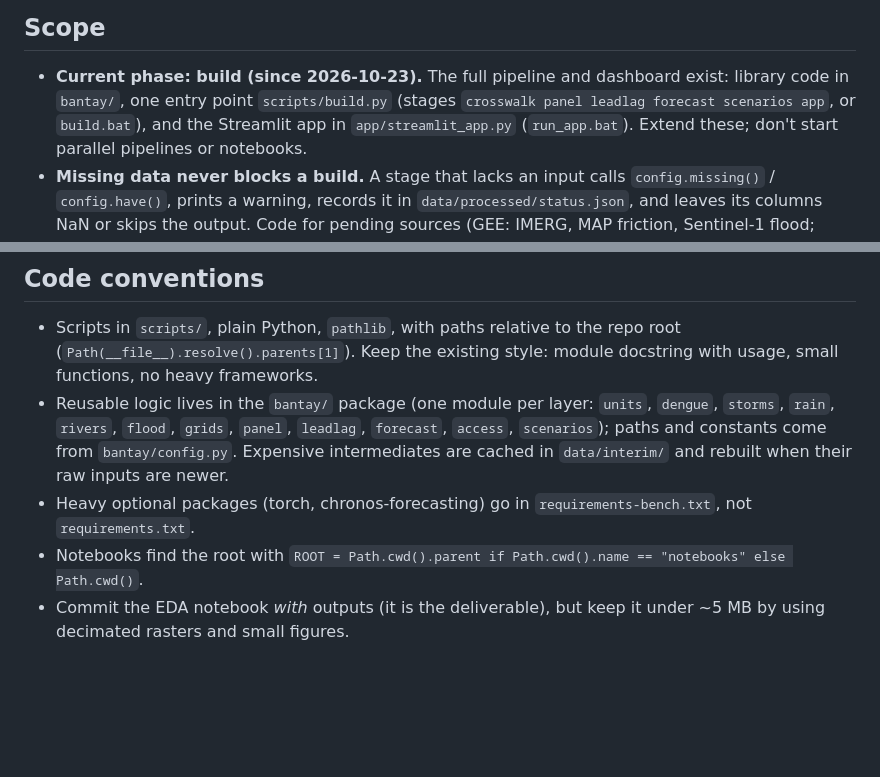
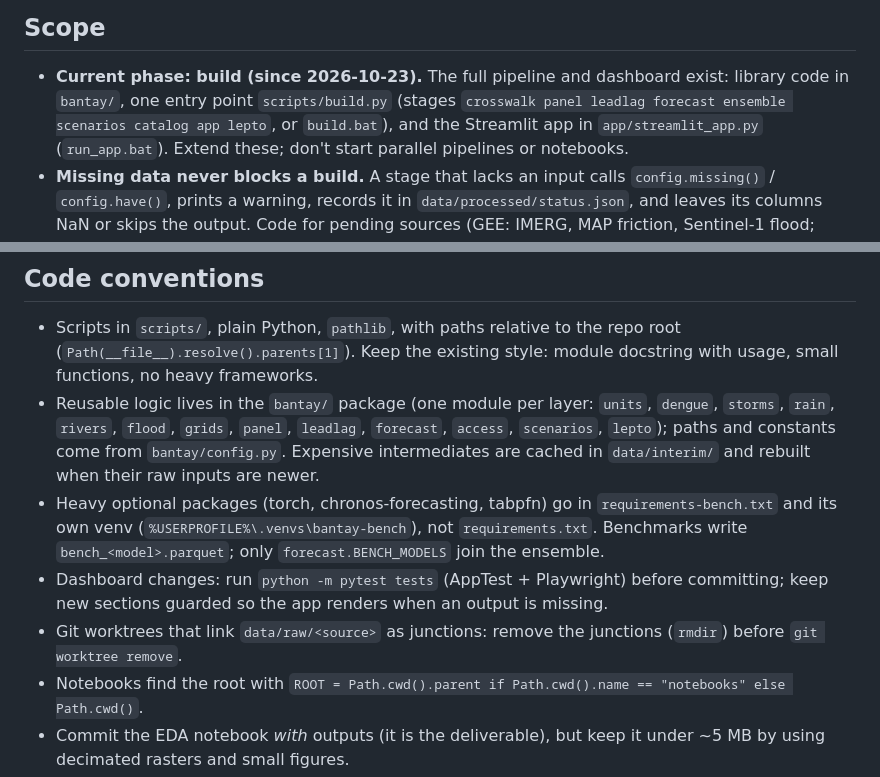
Before and after one commit to mcfcs/bantaybaha, a Markdown page: AGENTS.md, 2 parts joined by grey strips. GitHub-like rendering; blank space fills up the shorter version.

Commit message:
AGENTS: new stages and modules, bench venv, test-before-commit, worktree junction rule
Co-Authored-By: Claude Opus 5.5 (1M context) <noreply@anthropic.com>

```diff
--- a/AGENTS.md
+++ b/AGENTS.md
@@ -6,7 +6,7 @@ steps and the data findings. [README.md](README.md) has setup and the source lis
 ## Scope
 
 - **Current phase: build (since 2026-10-23).** The full pipeline and dashboard exist: library code in `bantay/`,
-  one entry point `scripts/build.py` (stages `crosswalk panel leadlag forecast scenarios app`, or `build.bat`), and the
+  one entry point `scripts/build.py` (stages `crosswalk panel leadlag forecast ensemble scenarios catalog app lepto`, or `build.bat`), and the
   Streamlit app in `app/streamlit_app.py` (`run_app.bat`). Extend these; don't start parallel pipelines or notebooks.
 - **Missing data never blocks a build.** A stage that lacks an input calls `config.missing()` / `config.have()`, prints a
   warning, records it in `data/processed/status.json`, and leaves its columns NaN or skips the output. Code for pending
@@ -66,9 +66,14 @@ steps and the data findings. [README.md](README.md) has setup and the source lis
 - Scripts in `scripts/`, plain Python, `pathlib`, with paths relative to the repo root (`Path(__file__).resolve().parents[1]`).
   Keep the existing style: module docstring with usage, small functions, no heavy frameworks.
 - Reusable logic lives in the `bantay/` package (one module per layer: `units`, `dengue`, `storms`, `rain`, `rivers`,
-  `flood`, `grids`, `panel`, `leadlag`, `forecast`, `access`, `scenarios`); paths and constants come from `bantay/config.py`.
+  `flood`, `grids`, `panel`, `leadlag`, `forecast`, `access`, `scenarios`, `lepto`); paths and constants come from `bantay/config.py`.
   Expensive intermediates are cached in `data/interim/` and rebuilt when their raw inputs are newer.
-- Heavy optional packages (torch, chronos-forecasting) go in `requirements-bench.txt`, not `requirements.txt`.
+- Heavy optional packages (torch, chronos-forecasting, tabpfn) go in `requirements-bench.txt` and its own venv
+  (`%USERPROFILE%\.venvs\bantay-bench`), not `requirements.txt`. Benchmarks write `bench_<model>.parquet`; only
+  `forecast.BENCH_MODELS` join the ensemble.
+- Dashboard changes: run `python -m pytest tests` (AppTest + Playwright) before committing; keep new sections guarded so
+  the app renders when an output is missing.
+- Git worktrees that link `data/raw/<source>` as junctions: remove the junctions (`rmdir`) before `git worktree remove`.
 - Notebooks find the root with `ROOT = Path.cwd().parent if Path.cwd().name == "notebooks" else Path.cwd()`.
 - Commit the EDA notebook *with* outputs (it is the deliverable), but keep it under ~5 MB by using decimated rasters and small figures.
 - Commit messages: imperative, one line, plus detail if needed.
```
